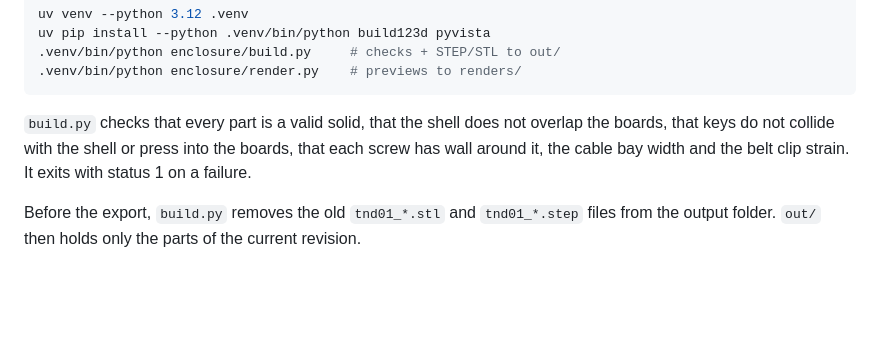
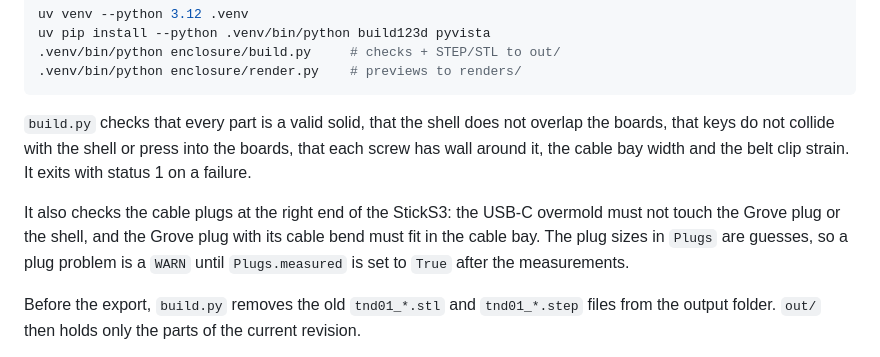
Before and after one commit to milvalen/tender-hardware, a Markdown page: README.md, the part around the change. Rendered like a GitHub page; blank space fills up the shorter version.

```diff
--- a/README.md
+++ b/README.md
@@ -48,6 +48,8 @@ uv pip install --python .venv/bin/python build123d pyvista
 
 `build.py` checks that every part is a valid solid, that the shell does not overlap the boards, that keys do not collide with the shell or press into the boards, that each screw has wall around it, the cable bay width and the belt clip strain. It exits with status 1 on a failure.
 
+It also checks the cable plugs at the right end of the StickS3: the USB-C overmold must not touch the Grove plug or the shell, and the Grove plug with its cable bend must fit in the cable bay. The plug sizes in `Plugs` are guesses, so a plug problem is a `WARN` until `Plugs.measured` is set to `True` after the measurements.
+
 Before the export, `build.py` removes the old `tnd01_*.stl` and `tnd01_*.step` files from the output folder. `out/` then holds only the parts of the current revision.
 
 Change dimensions in `enclosure/params.py`, not in the model code.
```
Also changed, not shown: renders/tnd01_back.png, renders/tnd01_exploded.png, renders/tnd01_front.png, renders/tnd01_side.png, 2 other files.
